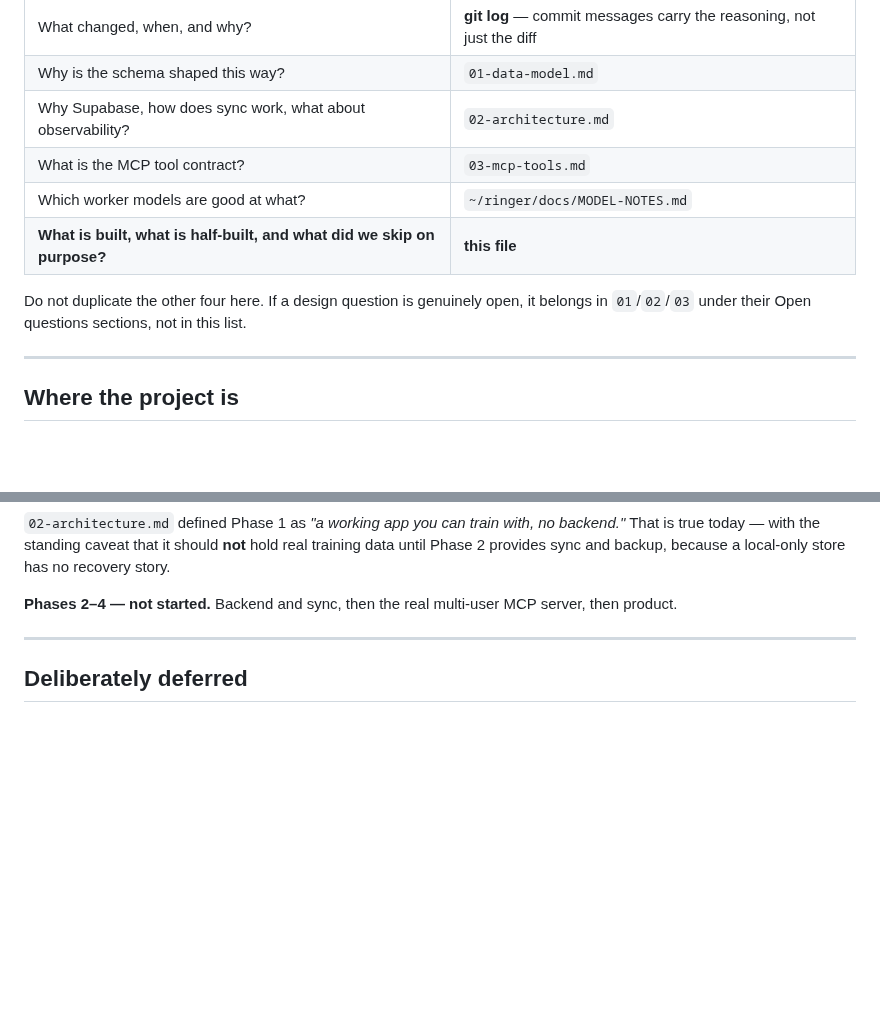
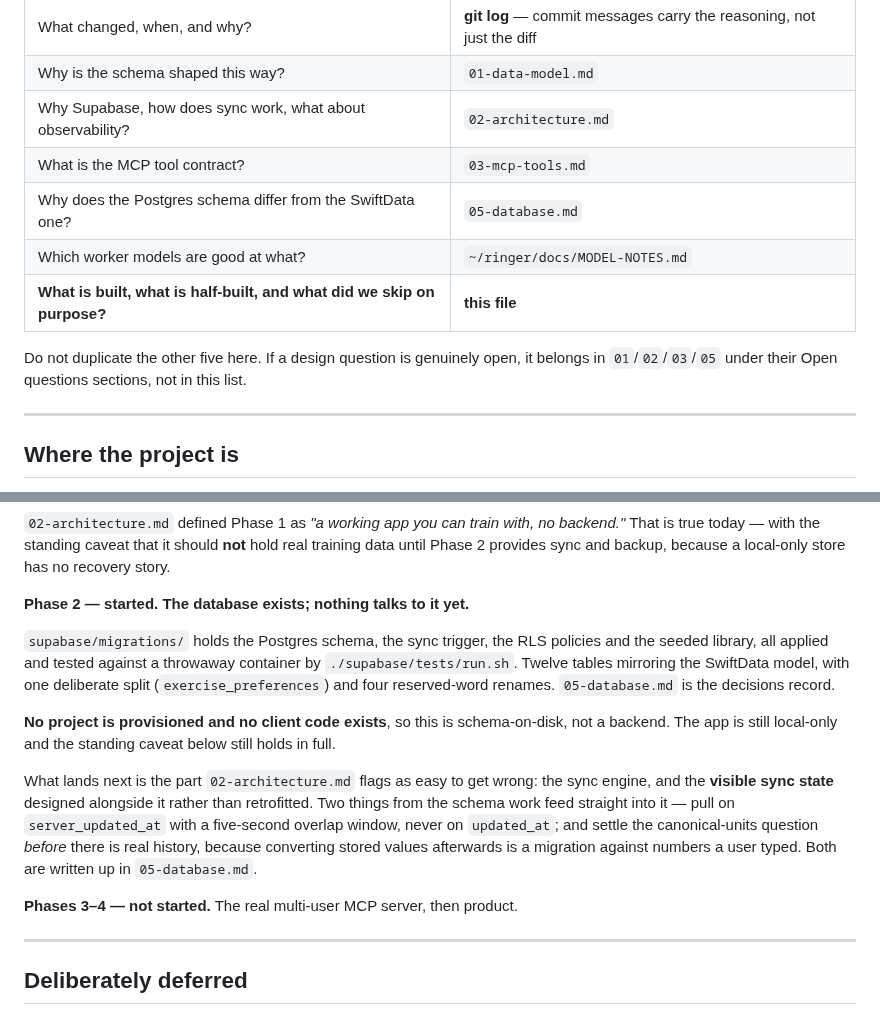
Before and after one commit to drakescifers-droid/mcp-strength-app, a Markdown page: docs/04-status.md, 2 parts joined by grey strips. Rendered like a GitHub page; blank space fills up the shorter version.

Commit message:
Update status: Phase 2 started, schema and RLS landed
Phases 2-4 were one line saying "not started." Phase 2 now has something real
on disk, and the distinction that matters is recorded plainly: the database
exists, nothing talks to it. No project is provisioned and no client sync code
exists, so the app is still local-only and the standing caveat about real
training data holds in full. A status file that let "schema landed" read as
"sync works" would be worse than the line it replaced.

Adds 05-database.md to the routing table. It answers one question the other
four cannot -- why the Postgres schema differs from the SwiftData one -- and
without a row here the next reader has no reason to open it.

Carries forward the two things from the schema work that the sync engine has to
know BEFORE it is written, rather than leaving them only in 05: pull on
server_updated_at with an overlap window and never on updated_at, and settle
canonical units before there is real history. Both are cheap now and are
migrations against user-typed numbers later.

Co-Authored-By: Claude Opus 5 <noreply@anthropic.com>

```diff
--- a/docs/04-status.md
+++ b/docs/04-status.md
@@ -10,11 +10,12 @@ This is the one document that is expected to go stale, so it is deliberately nar
 | Why is the schema shaped this way? | `01-data-model.md` |
 | Why Supabase, how does sync work, what about observability? | `02-architecture.md` |
 | What is the MCP tool contract? | `03-mcp-tools.md` |
+| Why does the Postgres schema differ from the SwiftData one? | `05-database.md` |
 | Which worker models are good at what? | `~/ringer/docs/MODEL-NOTES.md` |
 | **What is built, what is half-built, and what did we skip on purpose?** | **this file** |
 
-Do not duplicate the other four here. If a design question is genuinely open, it belongs in
-`01`/`02`/`03` under their Open questions sections, not in this list.
+Do not duplicate the other five here. If a design question is genuinely open, it belongs in
+`01`/`02`/`03`/`05` under their Open questions sections, not in this list.
 
 ---
 
@@ -34,7 +35,24 @@ and a five-tab shell.
 true today — with the standing caveat that it should **not** hold real training data until Phase 2
 provides sync and backup, because a local-only store has no recovery story.
 
-**Phases 2–4 — not started.** Backend and sync, then the real multi-user MCP server, then product.
+**Phase 2 — started. The database exists; nothing talks to it yet.**
+
+`supabase/migrations/` holds the Postgres schema, the sync trigger, the RLS policies and the seeded
+library, all applied and tested against a throwaway container by `./supabase/tests/run.sh`. Twelve
+tables mirroring the SwiftData model, with one deliberate split (`exercise_preferences`) and four
+reserved-word renames. `05-database.md` is the decisions record.
+
+**No project is provisioned and no client code exists**, so this is schema-on-disk, not a backend.
+The app is still local-only and the standing caveat below still holds in full.
+
+What lands next is the part `02-architecture.md` flags as easy to get wrong: the sync engine, and
+the **visible sync state** designed alongside it rather than retrofitted. Two things from the schema
+work feed straight into it — pull on `server_updated_at` with a five-second overlap window, never on
+`updated_at`; and settle the canonical-units question *before* there is real history, because
+converting stored values afterwards is a migration against numbers a user typed. Both are written up
+in `05-database.md`.
+
+**Phases 3–4 — not started.** The real multi-user MCP server, then product.
 
 ---
 
```
